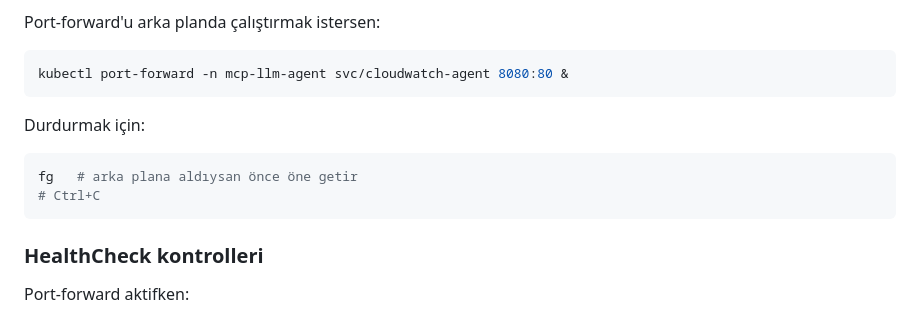
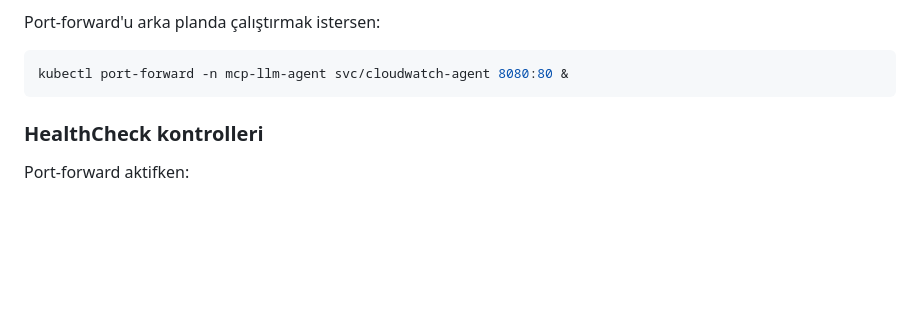
Before and after one commit to kevinozsimsek1/cloudwatch-mcp-agent, a Markdown page: README.md, the part around the change. Rendered like a GitHub page; blank space fills up the shorter version.

````diff
--- a/README.md
+++ b/README.md
@@ -47,12 +47,6 @@ Port-forward'u arka planda çalıştırmak istersen:
 kubectl port-forward -n mcp-llm-agent svc/cloudwatch-agent 8080:80 &
 ```
 
-Durdurmak için:
-
-```bash
-fg   # arka plana aldıysan önce öne getir
-# Ctrl+C
-```
 
 ### HealthCheck kontrolleri
 
````
